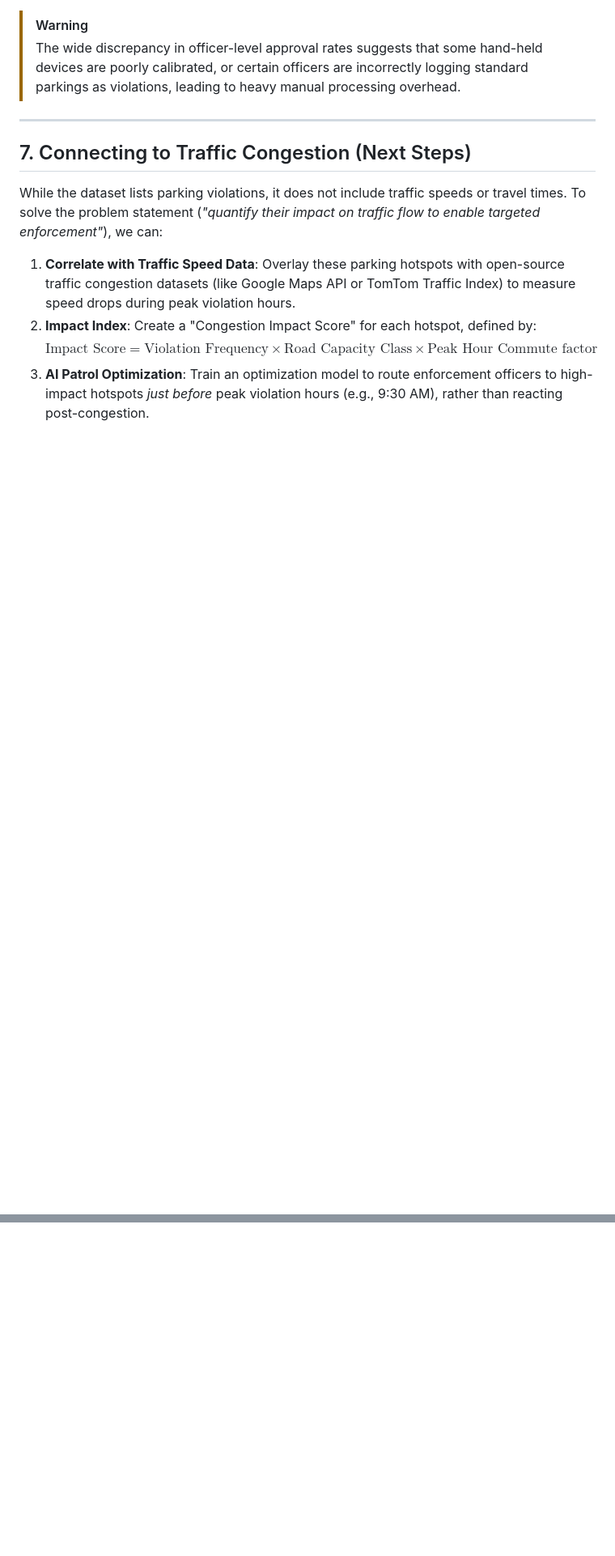
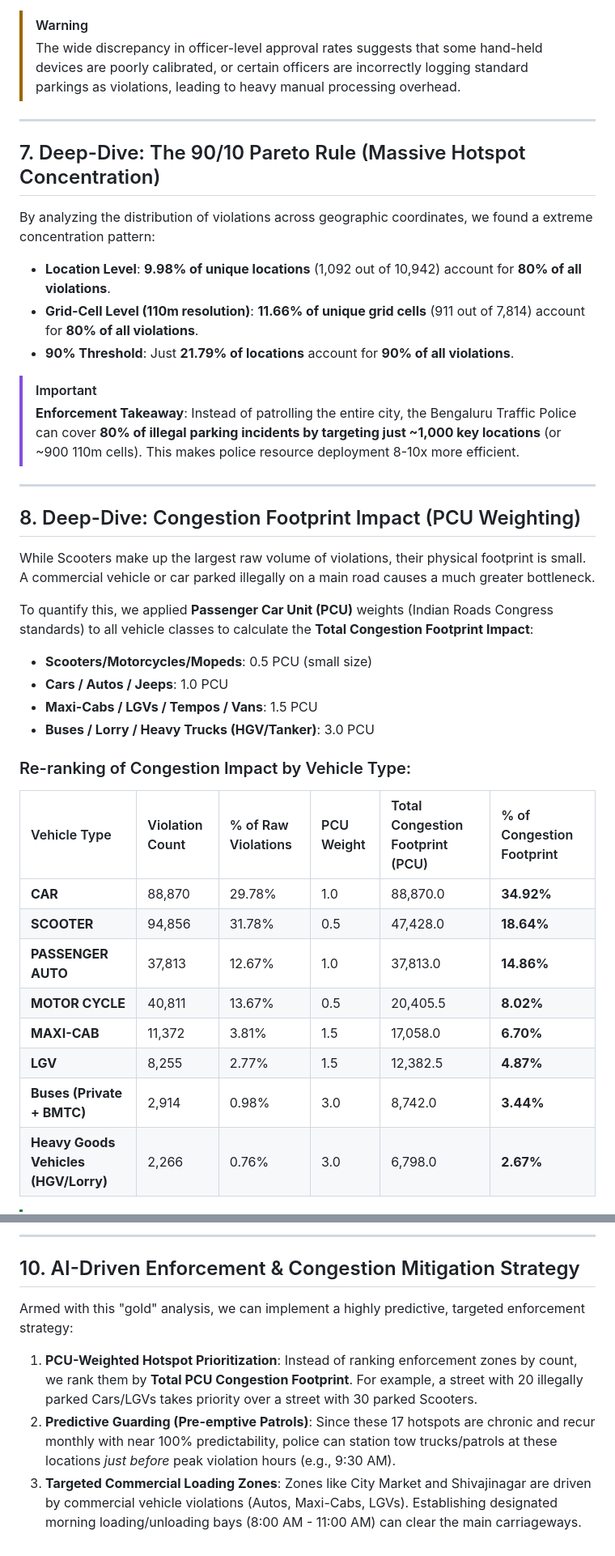
Before and after one commit to oki-dokii/GridLock-R2, a Markdown page: dataset_analysis_soham.md, 2 parts joined by grey strips. Shown at 81% size. GitHub-like rendering; blank space fills up the shorter version.

Commit message:
add deep analysis on Pareto rule, PCU weights, and recurring hotspots

```diff
--- a/dataset_analysis_soham.md
+++ b/dataset_analysis_soham.md
@@ -144,10 +144,38 @@ An audit of the `validation_status` column reveals significant operational and d
 
 ---
 
-## 7. Connecting to Traffic Congestion (Next Steps)
+## 7. Deep-Dive: The 90/10 Pareto Rule (Massive Hotspot Concentration)
 
-While the dataset lists parking violations, it does not include traffic speeds or travel times. To solve the problem statement (*"quantify their impact on traffic flow to enable targeted enforcement"*), we can:
-1. **Correlate with Traffic Speed Data**: Overlay these parking hotspots with open-source traffic congestion datasets (like Google Maps API or TomTom Traffic Index) to measure speed drops during peak violation hours.
-2. **Impact Index**: Create a "Congestion Impact Score" for each hotspot, defined by:
-   $$\text{Impact Score} = \text{Violation Frequency} \times \text{Road Capacity Class} \times \text{Peak Hour Commute factor}$$
-3. **AI Patrol Optimization**: Train an optimization model to route enforcement officers to high-impact hotspots *just before* peak violation hours (e.g., 9:30 AM), rather than reacting post-congestion.
+By analyzing the distribution of violations across geographic coordinates, we found a extreme concentration pattern:
+- **Location Level**: **9.98% of unique locations** (1,092 out of 10,942) account for **80% of all violations**.
+- **Grid-Cell Level (110m resolution)**: **11.66% of unique grid cells** (911 out of 7,814) account for **80% of all violations**.
+- **90% Threshold**: Just **21.79% of locations** account for **90% of all violations**.
+
+> [!IMPORTANT]
+> **Enforcement Takeaway**: Instead of patrolling the entire city, the Bengaluru Traffic Police can cover **80% of illegal parking incidents by targeting just ~1,000 key locations** (or ~900 110m cells). This makes police resource deployment 8-10x more efficient.
+
+---
+
+## 8. Deep-Dive: Congestion Footprint Impact (PCU Weighting)
+
+While Scooters make up the largest raw volume of violations, their physical footprint is small. A commercial vehicle or car parked illegally on a main road causes a much greater bottleneck.
+
+To quantify this, we applied **Passenger Car Unit (PCU)** weights (Indian Roads Congress standards) to all vehicle classes to calculate the **Total Congestion Footprint Impact**:
+- **Scooters/Motorcycles/Mopeds**: 0.5 PCU (small size)
+- **Cars / Autos / Jeeps**: 1.0 PCU
+- **Maxi-Cabs / LGVs / Tempos / Vans**: 1.5 PCU
+- **Buses / Lorry / Heavy Trucks (HGV/Tanker)**: 3.0 PCU
+
+### Re-ranking of Congestion Impact by Vehicle Type:
+
+| Vehicle Type | Violation Count | % of Raw Violations | PCU Weight | Total Congestion Footprint (PCU) | % of Congestion Footprint |
+| :--- | :--- | :--- | :--- | :--- | :--- |
+| **CAR** | 88,870 | 29.78% | 1.0 | 88,870.0 | **34.92%** |
+| **SCOOTER** | 94,856 | 31.78% | 0.5 | 47,428.0 | **18.64%** |
+| **PASSENGER AUTO** | 37,813 | 12.67% | 1.0 | 37,813.0 | **14.86%** |
+| **MOTOR CYCLE** | 40,811 | 13.67% | 0.5 | 20,405.5 | **8.02%** |
+| **MAXI-CAB** | 11,372 | 3.81% | 1.5 | 17,058.0 | **6.70%** |
+| **LGV** | 8,255 | 2.77% | 1.5 | 12,382.5 | **4.87%** |
+| **Buses (Private + BMTC)** | 2,914 | 0.98% | 3.0 | 8,742.0 | **3.44%** |
+| **Heavy Goods Vehicles (HGV/Lorry)** | 2,266 | 0.76% | 3.0 | 6,798.0 | **2.67%** |
+
@@ -153,0 +213,12 @@ While the dataset lists parking violations, it does not include traffic speeds o
+---
+
+## 10. AI-Driven Enforcement & Congestion Mitigation Strategy
+
+Armed with this "gold" analysis, we can implement a highly predictive, targeted enforcement strategy:
+
+1. **PCU-Weighted Hotspot Prioritization**:
+   Instead of ranking enforcement zones by count, we rank them by **Total PCU Congestion Footprint**. For example, a street with 20 illegally parked Cars/LGVs takes priority over a street with 30 parked Scooters.
+2. **Predictive Guarding (Pre-emptive Patrols)**:
+   Since these 17 hotspots are chronic and recur monthly with near 100% predictability, police can station tow trucks/patrols at these locations *just before* peak violation hours (e.g., 9:30 AM).
+3. **Targeted Commercial Loading Zones**:
+   Zones like City Market and Shivajinagar are driven by commercial vehicle violations (Autos, Maxi-Cabs, LGVs). Establishing designated morning loading/unloading bays (8:00 AM - 11:00 AM) can clear the main carriageways.
```
Also changed, not shown: other parts of dataset_analysis_soham.md (+31 -0 lines).
